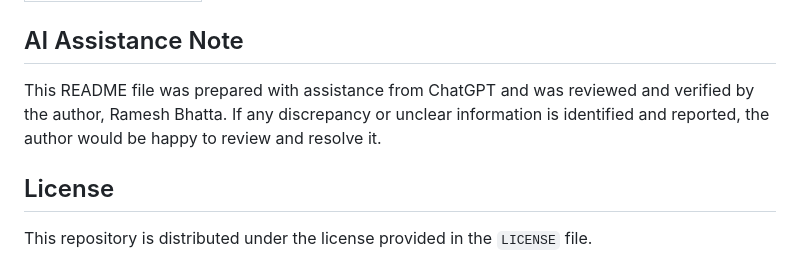
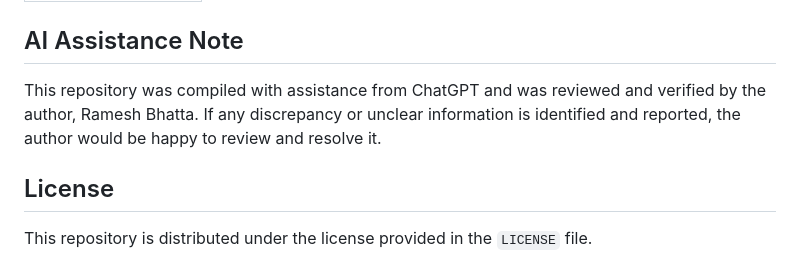
Before and after one commit to Bhatta6190/Imaging-Spectroscopy-Based-LAI-Modeling-in-Shrublands, a Markdown page: README.md, the part around the change. Rendered like a GitHub page.

```diff
--- a/README.md
+++ b/README.md
@@ -124,7 +124,7 @@ The citation should be updated with the final journal reference once the paper i
 
 ## AI Assistance Note
 
-This README file was prepared with assistance from ChatGPT and was reviewed and verified by the author, Ramesh Bhatta. If any discrepancy or unclear information is identified and reported, the author would be happy to review and resolve it.
+This repository was compiled with assistance from ChatGPT and was reviewed and verified by the author, Ramesh Bhatta. If any discrepancy or unclear information is identified and reported, the author would be happy to review and resolve it.
 
 ## License
 
```
